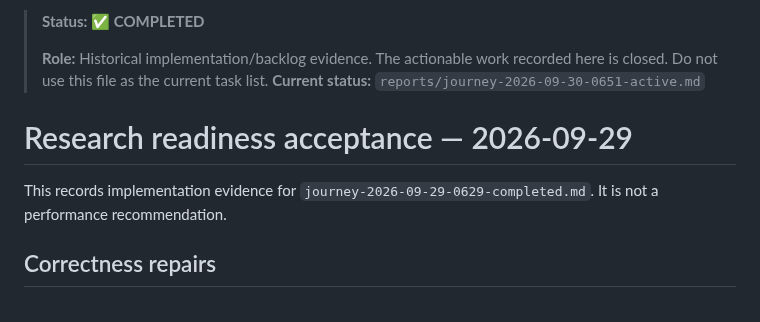
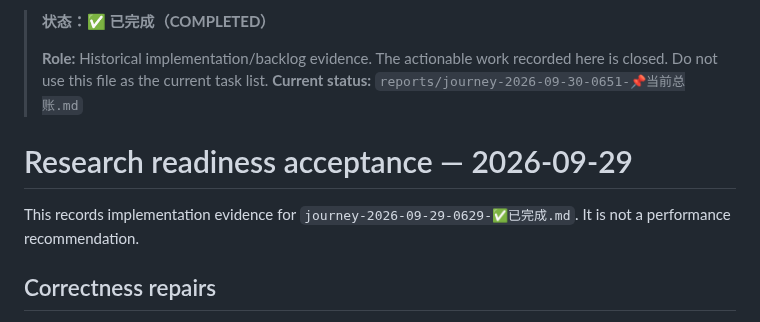
Before and after one commit to zhoushuming073-cell/stock-radar, a Markdown page: reports/journey-2026-09-29-1306-✅已完成.md, the part around the change. GitHub-like rendering.

Commit message:
Refresh journey status references

```diff
--- a/reports/journey-2026-09-29-1306-✅已完成.md
+++ b/reports/journey-2026-09-29-1306-✅已完成.md
@@ -1,11 +1,11 @@
-> **Status: ✅ COMPLETED**
+> **状态：✅ 已完成（COMPLETED）**
 >
 > **Role:** Historical implementation/backlog evidence. The actionable work recorded here is closed. Do not use this file as the current task list.
-> **Current status:** `reports/journey-2026-09-30-0651-active.md`
+> **Current status:** `reports/journey-2026-09-30-0651-📌当前总账.md`
 >
 # Research readiness acceptance — 2026-09-29
 
-This records implementation evidence for `journey-2026-09-29-0629-completed.md`.
+This records implementation evidence for `journey-2026-09-29-0629-✅已完成.md`.
 It is not a performance recommendation.
 
 ## Correctness repairs
```
